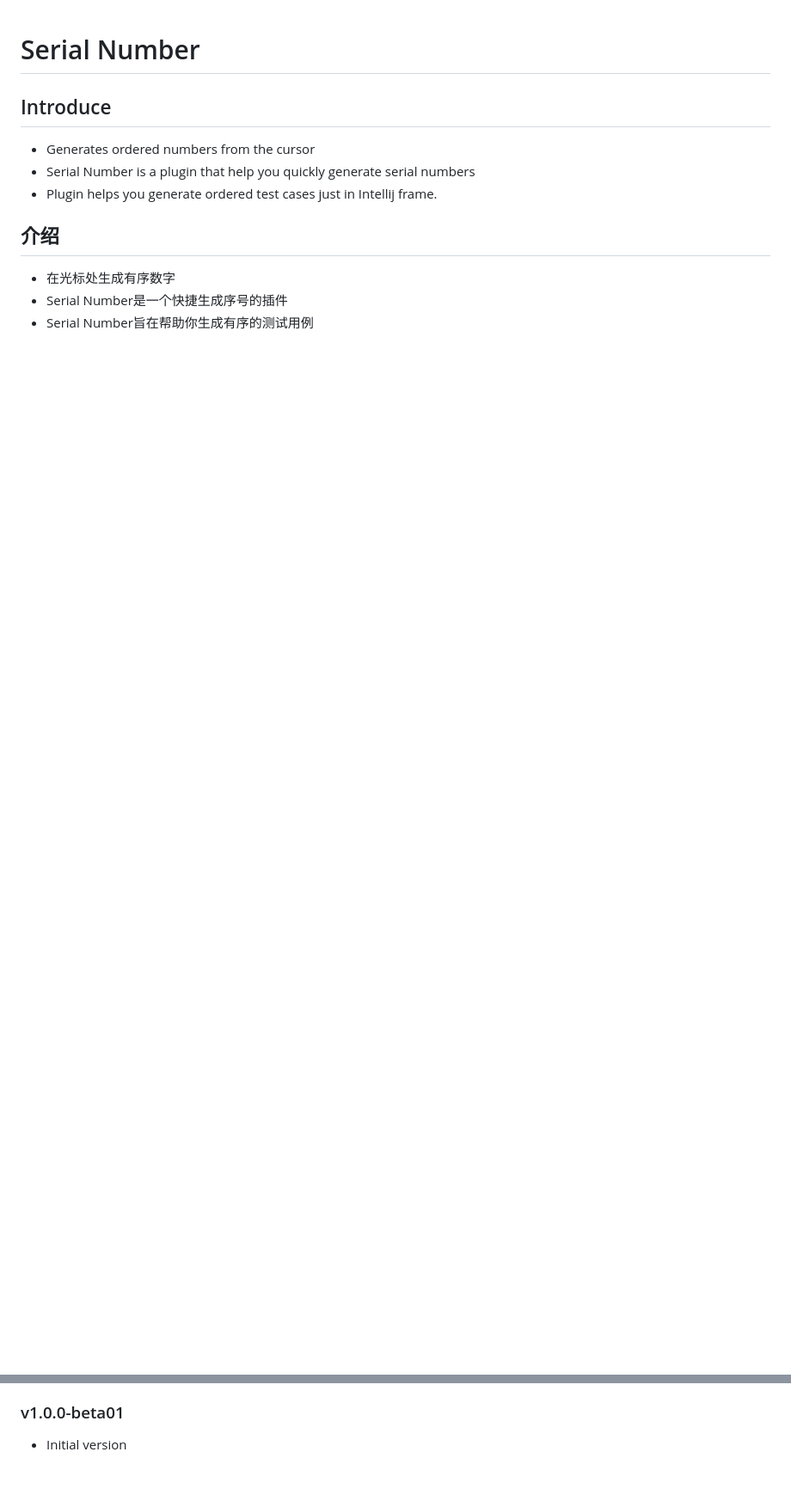
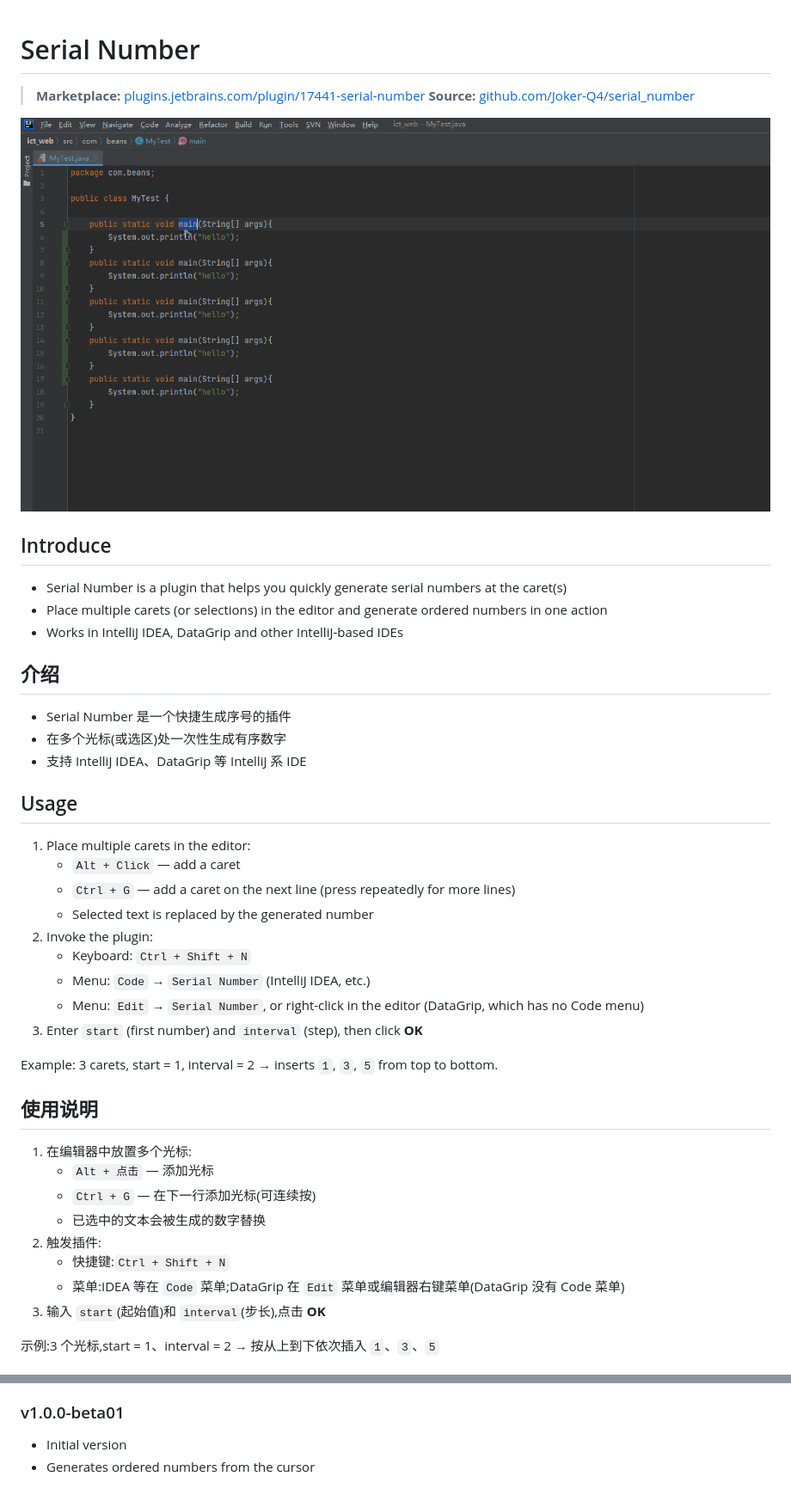
Before and after one commit to Joker-Q4/serial_number, a Markdown page: README.md, 2 parts joined by grey strips. Shown at 86% size. GitHub-like rendering; pictures changed too: img/home.gif (added); blank space fills up the shorter version.

Commit message:
- Added DataGrip compatibility (Edit menu and editor context menu) - Guard against long overflow with a clear error message - Reject out-of-range numbers in the input dialog

```diff
--- a/README.md
+++ b/README.md
@@ -1,10 +1,44 @@
 # Serial Number
 
+> **Marketplace:** [plugins.jetbrains.com/plugin/17441-serial-number](https://plugins.jetbrains.com/plugin/17441-serial-number)
+> **Source:** [github.com/Joker-Q4/serial_number](https://github.com/Joker-Q4/serial_number)
+
+<p align="center">
+  <img src="img/home.gif" alt="Serial Number demo"/>
+</p>
+
 ## Introduce
-* Generates ordered numbers from the cursor
-* Serial Number is a plugin that help you quickly generate serial numbers
-* Plugin helps you generate ordered test cases just in Intellij frame.
+* Serial Number is a plugin that helps you quickly generate serial numbers at the caret(s)
+* Place multiple carets (or selections) in the editor and generate ordered numbers in one action
+* Works in IntelliJ IDEA, DataGrip and other IntelliJ-based IDEs
+
 ## 介绍
-* 在光标处生成有序数字
-* Serial Number是一个快捷生成序号的插件
-* Serial Number旨在帮助你生成有序的测试用例
+* Serial Number 是一个快捷生成序号的插件
+* 在多个光标(或选区)处一次性生成有序数字
+* 支持 IntelliJ IDEA、DataGrip 等 IntelliJ 系 IDE
+
+## Usage
+1. Place multiple carets in the editor:
+   * `Alt + Click` — add a caret
+   * `Ctrl + G` — add a caret on the next line (press repeatedly for more lines)
+   * Selected text is replaced by the generated number
+2. Invoke the plugin:
+   * Keyboard: `Ctrl + Shift + N`
+   * Menu: `Code` → `Serial Number` (IntelliJ IDEA, etc.)
+   * Menu: `Edit` → `Serial Number`, or right-click in the editor (DataGrip, which has no Code menu)
+3. Enter `start` (first number) and `interval` (step), then click **OK**
+
+Example: 3 carets, start = 1, interval = 2 → inserts `1`, `3`, `5` from top to bottom.
+
+## 使用说明
+1. 在编辑器中放置多个光标:
+   * `Alt + 点击` — 添加光标
+   * `Ctrl + G` — 在下一行添加光标(可连续按)
+   * 已选中的文本会被生成的数字替换
+2. 触发插件:
+   * 快捷键:`Ctrl + Shift + N`
+   * 菜单:IDEA 等在 `Code` 菜单;DataGrip 在 `Edit` 菜单或编辑器右键菜单(DataGrip 没有 Code 菜单)
+3. 输入 `start`(起始值)和 `interval`(步长),点击 **OK**
+
+示例:3 个光标,start = 1、interval = 2 → 按从上到下依次插入 `1`、`3`、`5`
+
@@ -51,3 +100,4 @@
 
 ### v1.0.0-beta01
 * Initial version
+* Generates ordered numbers from the cursor
```
Also changed, not shown: other parts of README.md (+15 -0 lines), 9 other files.
